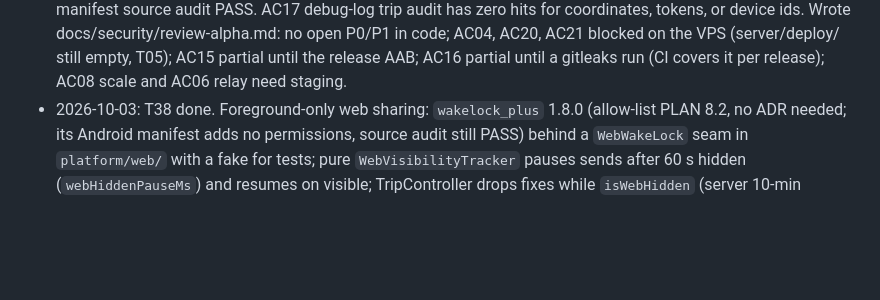
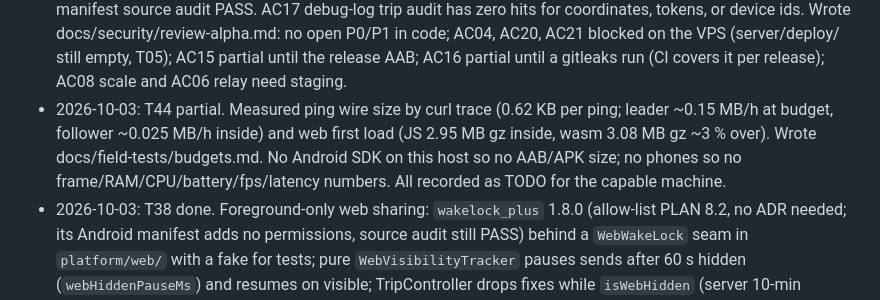
Before and after one commit to EduLGFon/pontual-bus-tracking-app, a Markdown page: DECISIONS.md, the part around the change. Rendered like a GitHub page; blank space fills up the shorter version.

Commit message:
docs: add budget measurements with device TODOs (T44)

```diff
--- a/DECISIONS.md
+++ b/DECISIONS.md
@@ -569,6 +569,13 @@ PLAN.md 0.3).
   partial until the release AAB; AC16 partial until a gitleaks run
   (CI covers it per release); AC08 scale and AC06 relay need
   staging.
+- 2026-10-03: T44 partial. Measured ping wire size by curl trace
+  (0.62 KB per ping; leader ~0.15 MB/h at budget, follower ~0.025
+  MB/h inside) and web first load (JS 2.95 MB gz inside, wasm 3.08
+  MB gz ~3 % over). Wrote docs/field-tests/budgets.md. No Android
+  SDK on this host so no AAB/APK size; no phones so no
+  frame/RAM/CPU/battery/fps/latency numbers. All recorded as TODO
+  for the capable machine.
 - 2026-10-03: T38 done. Foreground-only web sharing: `wakelock_plus`
   1.8.0 (allow-list PLAN 8.2, no ADR needed; its Android manifest adds
   no permissions, source audit still PASS) behind a `WebWakeLock` seam
```
Also changed, not shown: CHANGELOG.md (+1 -0 lines), docs/field-tests/budgets.md (added, +33 -0 lines).
